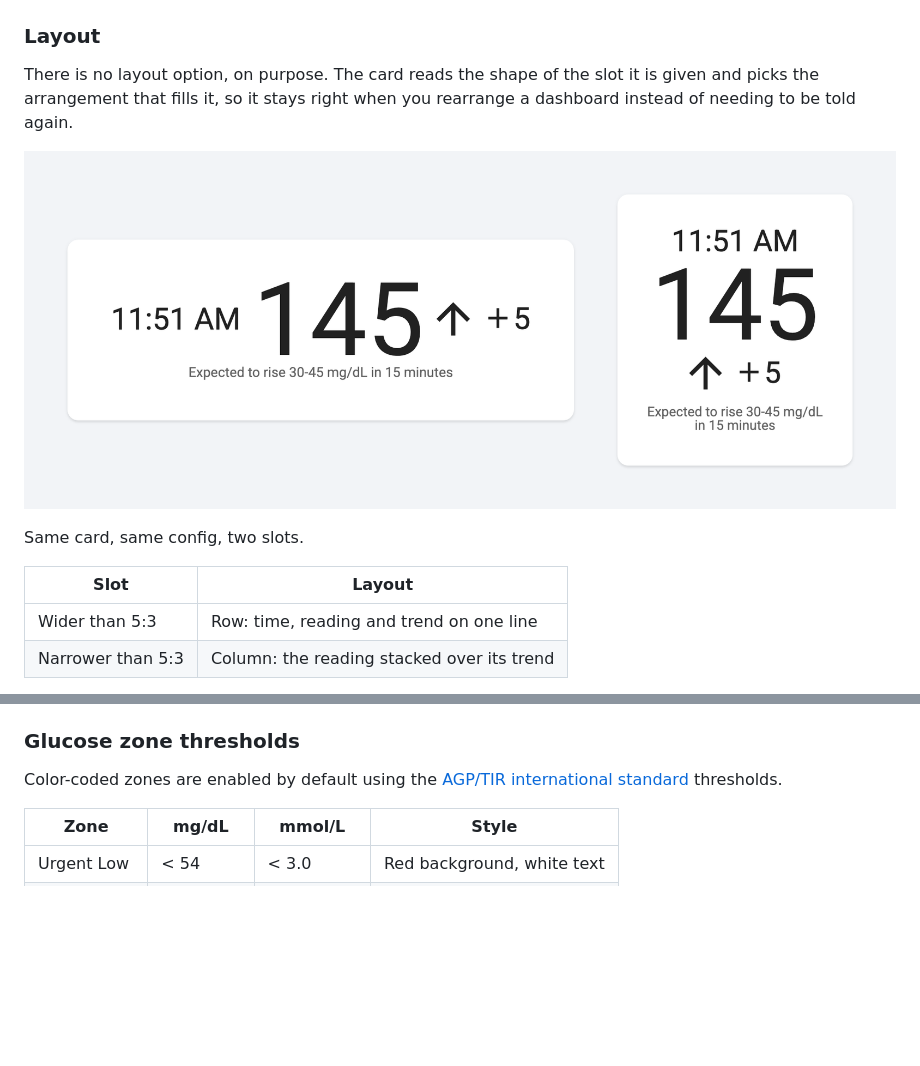
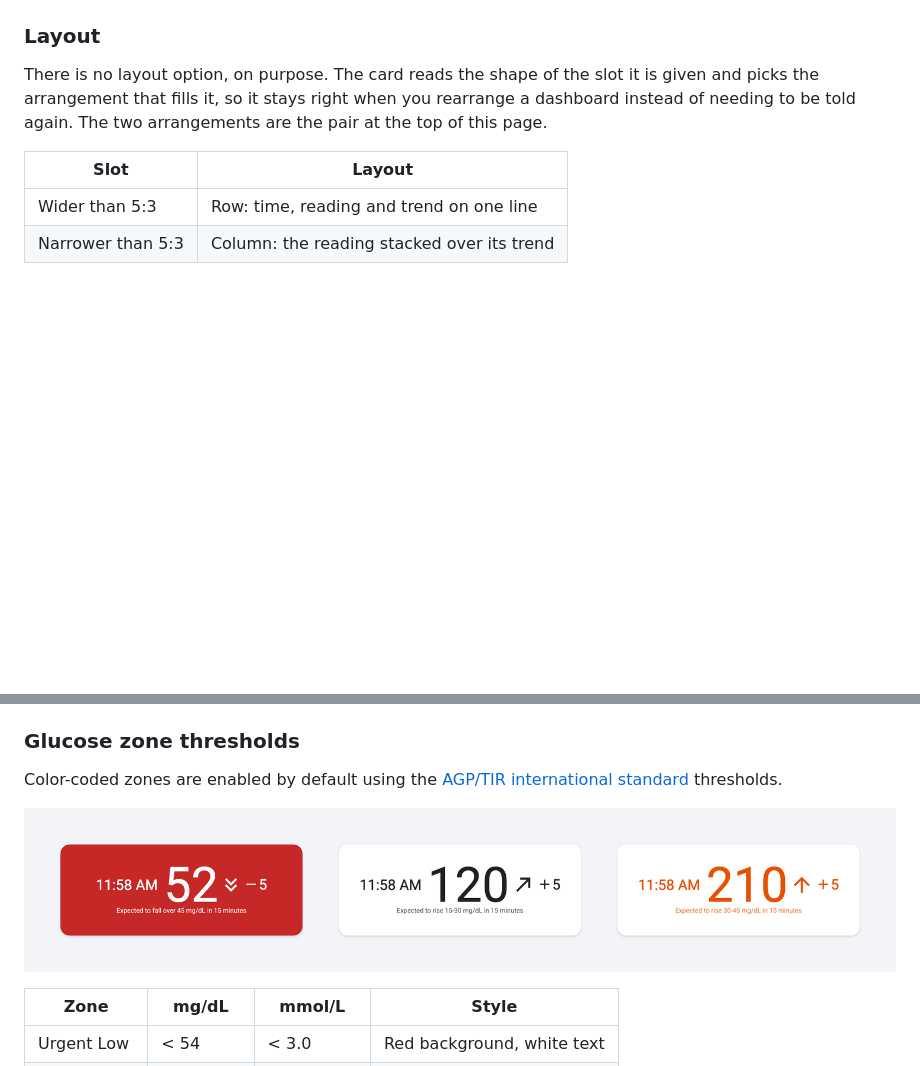
Before and after one commit to wiltodelta/homeassistant-sugartv-card, a Markdown page: README.md, 2 parts joined by grey strips. GitHub-like rendering; pictures changed too: sugartv-card-layouts.png, sugartv-card-zones.png (added); blank space fills up the shorter version.

```diff
--- a/README.md
+++ b/README.md
@@ -93,11 +93,8 @@ for example, builds the id from your account username, so it is
 
 There is no layout option, on purpose. The card reads the shape of the slot it
 is given and picks the arrangement that fills it, so it stays right when you
-rearrange a dashboard instead of needing to be told again.
-
-![The same card in a wide slot and in a tall slot](sugartv-card-layouts.png)
-
-Same card, same config, two slots.
+rearrange a dashboard instead of needing to be told again. The two arrangements
+are the pair at the top of this page.
 
 | Slot              | Layout                                     |
 | ----------------- | ------------------------------------------ |
@@ -167,6 +164,8 @@ the glucose sensor, point the card at it with `timestamp_attribute`.
 
 Color-coded zones are enabled by default using the [AGP/TIR international standard](https://diabetesjournals.org/care/article/42/8/1593/36034) thresholds.
 
+![An urgent low, an in-range and a high reading](sugartv-card-zones.png)
+
 | Zone        | mg/dL     | mmol/L      | Style                      |
 | ----------- | --------- | ----------- | -------------------------- |
 | Urgent Low  | < 54      | < 3.0       | Red background, white text |
```
Also changed, not shown: other parts of README.md (+3 -3 lines), CLAUDE.md (+18 -11 lines), sugartv-card-embedded.png (deleted), sugartv-card-fullscreen.png (deleted), sugartv-card-room.png (deleted), 1 other file.
